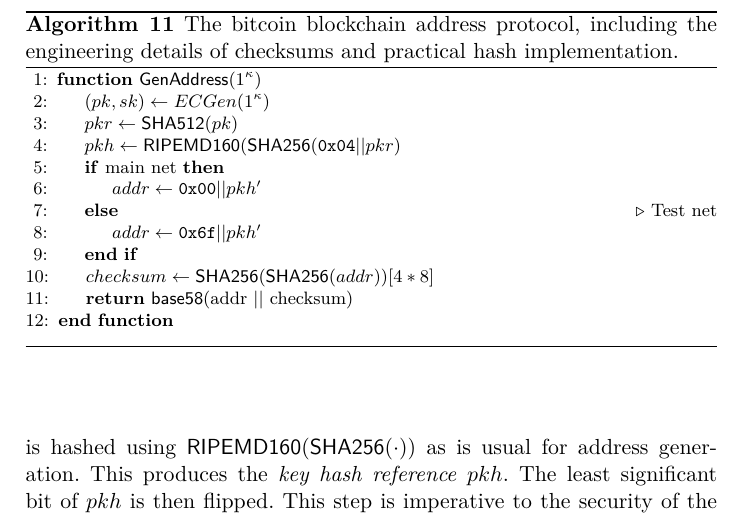
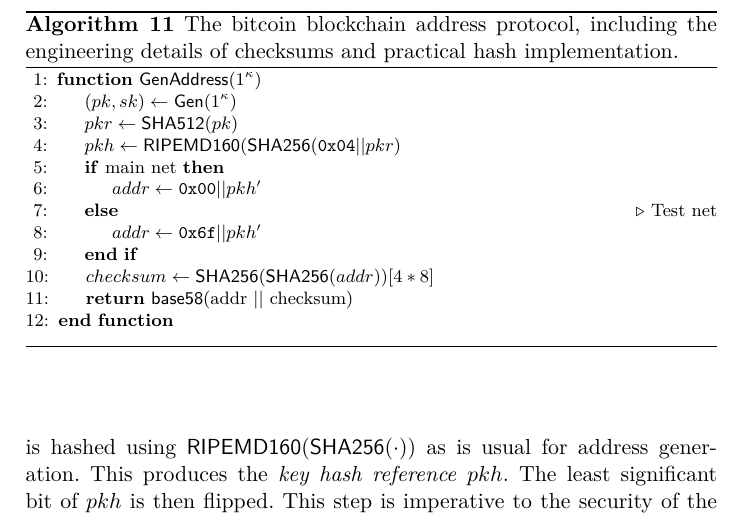
Before and after one commit to decrypto-org/burn-paper, a LaTeX paper (burn.tex, which reads algorithms/alg.bitcoin-real.tex): part of page 20 of 22, cut so that both start at the same text. Compiled offline with pdfLaTeX.

Commit message:
Consistently use \Gen for pk/sk gen

```diff
--- a/algorithms/alg.bitcoin-real.tex
+++ b/algorithms/alg.bitcoin-real.tex
@@ -3,7 +3,7 @@
     \caption{\label{alg.bitcoin-real} The bitcoin blockchain address protocol, including the engineering details of checksums and practical hash implementation.}
     \begin{algorithmic}[1]
         \Function{$\GenAddress$}{$1^\kappa$}
-            \Let{(pk, sk)}{ECGen(1^\kappa)}
+            \Let{(pk, sk)}{\Gen(1^\kappa)}
             \Let{pkr}{\textsf{SHA512}(pk)}
             \Let{pkh}{\textsf{RIPEMD160}(\textsf{SHA256}(\texttt{0x04} || pkr)}
             \If{main net}
```
